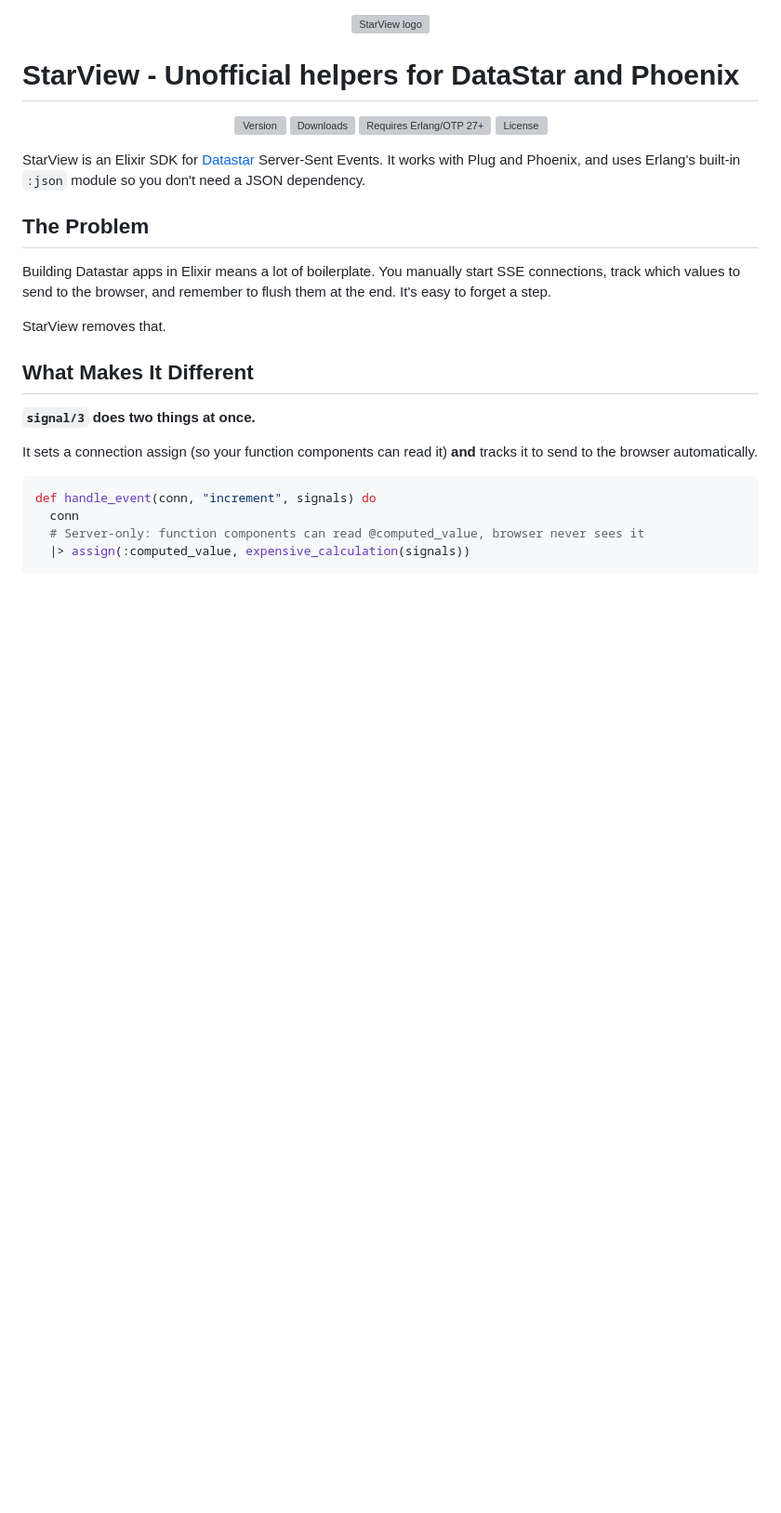
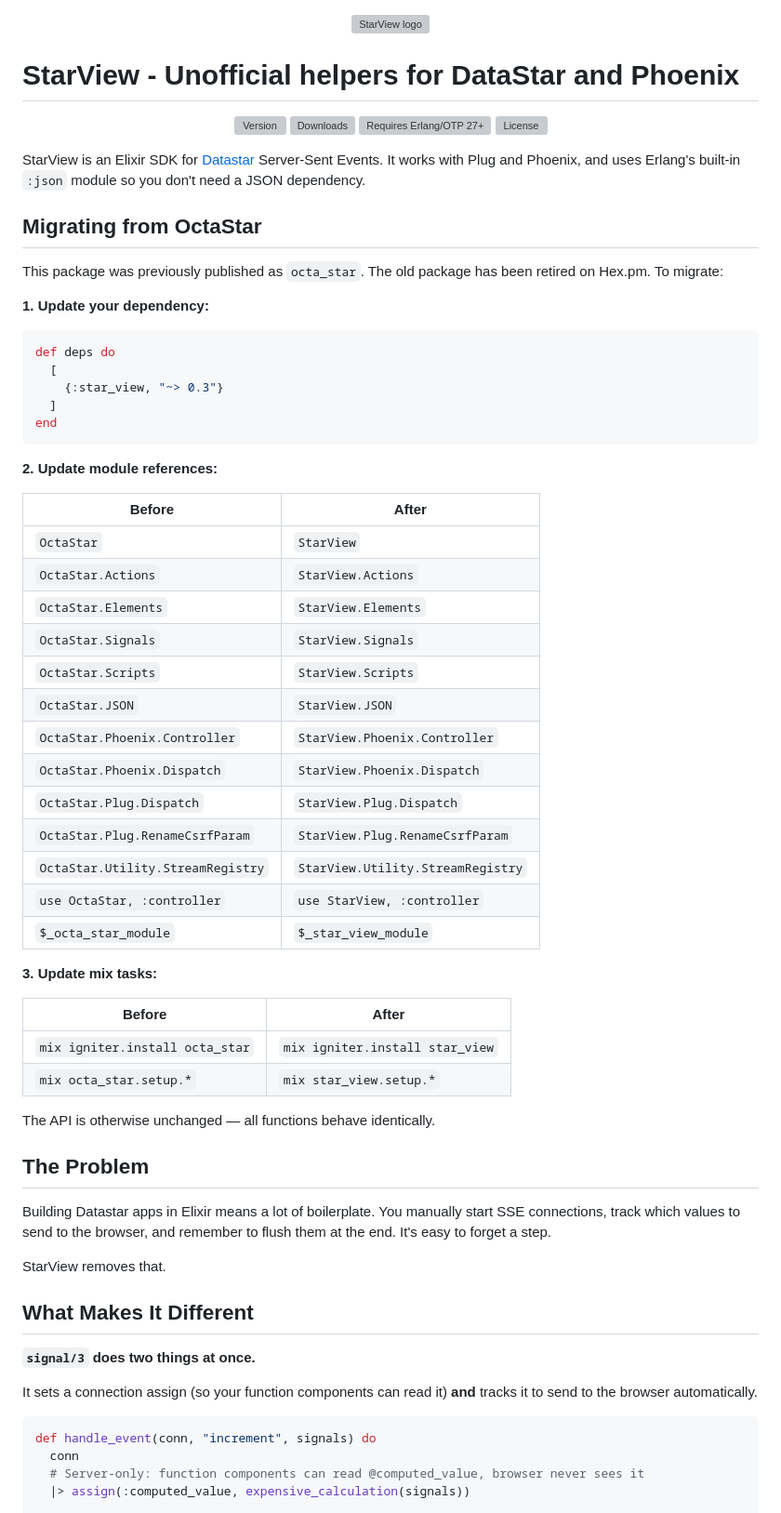
Before and after one commit to Neophen/octa_star, a Markdown page: README.md, the part around the change. Shown at 93% size. Rendered like a GitHub page; blank space fills up the shorter version; grey boxes are pictures that could not be loaded.

Commit message:
Add migration guide from octa_star to star_view

````diff
--- a/README.md
+++ b/README.md
@@ -20,6 +20,48 @@
 StarView is an Elixir SDK for [Datastar](https://data-star.dev) Server-Sent Events.
 It works with Plug and Phoenix, and uses Erlang's built-in `:json` module
 so you don't need a JSON dependency.
+
+## Migrating from OctaStar
+
+This package was previously published as `octa_star`. The old package has been
+retired on Hex.pm. To migrate:
+
+**1. Update your dependency:**
+
+```elixir
+def deps do
+  [
+    {:star_view, "~> 0.3"}
+  ]
+end
+```
+
+**2. Update module references:**
+
+| Before | After |
+|---|---|
+| `OctaStar` | `StarView` |
+| `OctaStar.Actions` | `StarView.Actions` |
+| `OctaStar.Elements` | `StarView.Elements` |
+| `OctaStar.Signals` | `StarView.Signals` |
+| `OctaStar.Scripts` | `StarView.Scripts` |
+| `OctaStar.JSON` | `StarView.JSON` |
+| `OctaStar.Phoenix.Controller` | `StarView.Phoenix.Controller` |
+| `OctaStar.Phoenix.Dispatch` | `StarView.Phoenix.Dispatch` |
+| `OctaStar.Plug.Dispatch` | `StarView.Plug.Dispatch` |
+| `OctaStar.Plug.RenameCsrfParam` | `StarView.Plug.RenameCsrfParam` |
+| `OctaStar.Utility.StreamRegistry` | `StarView.Utility.StreamRegistry` |
+| `use OctaStar, :controller` | `use StarView, :controller` |
+| `$_octa_star_module` | `$_star_view_module` |
+
+**3. Update mix tasks:**
+
+| Before | After |
+|---|---|
+| `mix igniter.install octa_star` | `mix igniter.install star_view` |
+| `mix octa_star.setup.*` | `mix star_view.setup.*` |
+
+The API is otherwise unchanged — all functions behave identically.
 
 ## The Problem
 
````
